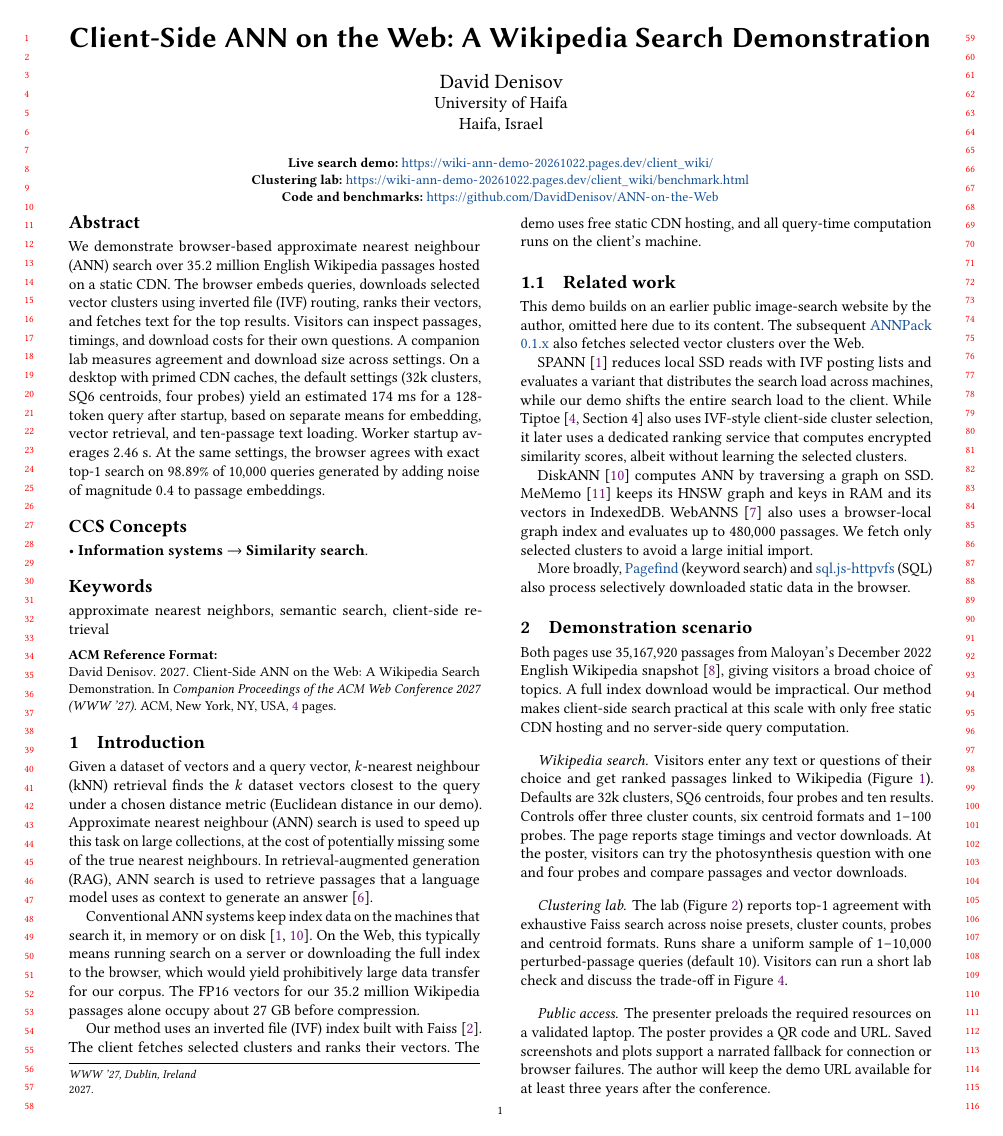
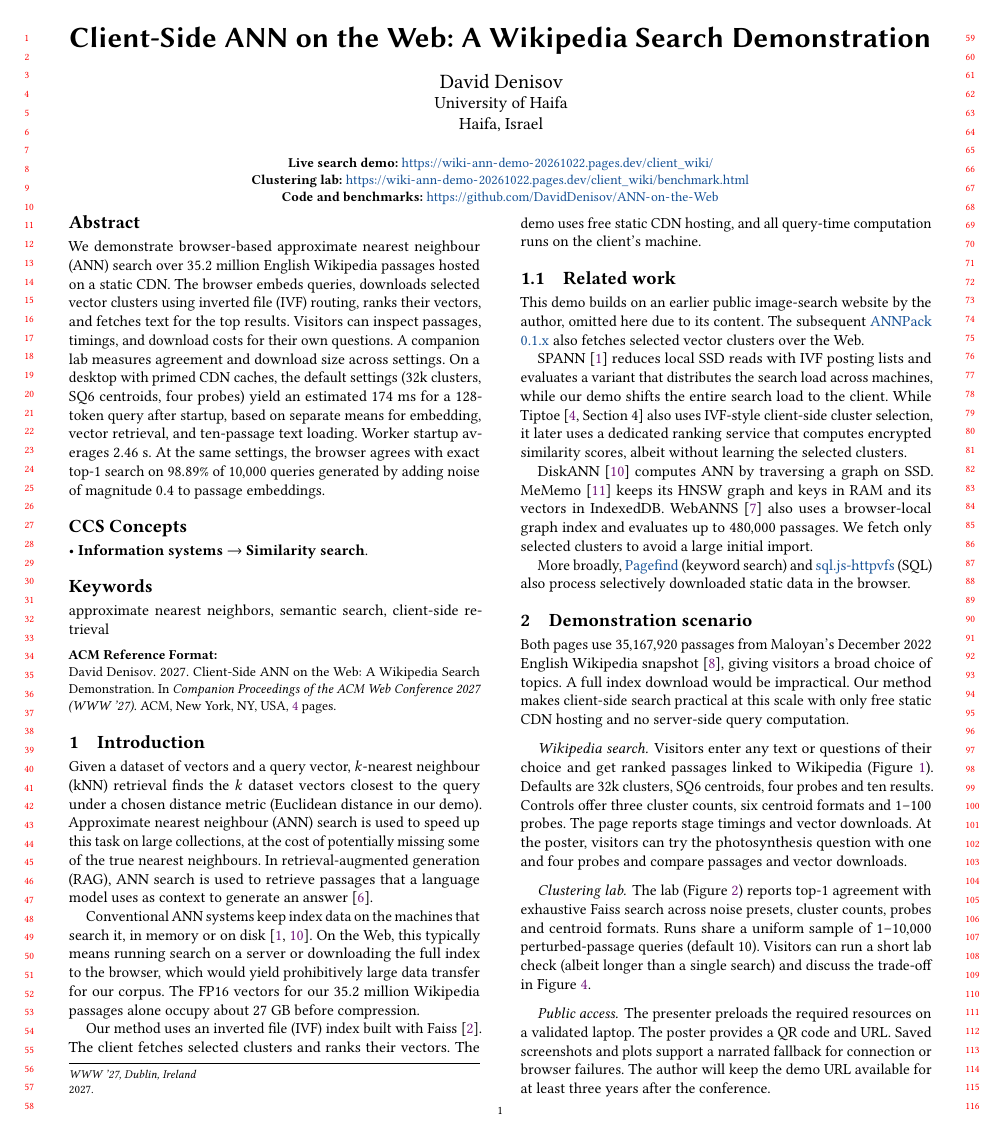
Before and after one commit to DavidDenisov/ANN-on-the-Web, a LaTeX paper (paper/main.tex): page 1 of 4. Compiled offline with pdfLaTeX.

Commit message:
Clarify lab check duration relative to search

```diff
--- a/paper/main.tex
+++ b/paper/main.tex
@@ -72,7 +72,7 @@ Both pages use $35{,}167{,}920$ passages from Maloyan's December 2022 English Wi
 Visitors enter any text or questions of their choice and get ranked passages linked to Wikipedia (Figure~\ref{fig:search-demo}). Defaults are 32k clusters, SQ6 centroids, four probes and ten results. Controls offer three cluster counts, six centroid formats and $1$--$100$ probes. The page reports stage timings and vector downloads. At the poster, visitors can try the photosynthesis question with one and four probes and compare passages and vector downloads.
 
 \paragraph{Clustering lab.}
-The lab (Figure~\ref{fig:lab-demo}) reports top-1 agreement with exhaustive Faiss search across noise presets, cluster counts, probes and centroid formats. Runs share a uniform sample of $1$--$10{,}000$ perturbed-passage queries (default $10$). Visitors can run a short lab check and discuss the trade-off in Figure~\ref{fig:agreement-bytes}.
+The lab (Figure~\ref{fig:lab-demo}) reports top-1 agreement with exhaustive Faiss search across noise presets, cluster counts, probes and centroid formats. Runs share a uniform sample of $1$--$10{,}000$ perturbed-passage queries (default $10$). Visitors can run a short lab check (albeit longer than a single search) and discuss the trade-off in Figure~\ref{fig:agreement-bytes}.
 
 \begin{figure*}[t]
 \begin{minipage}[t]{\columnwidth}
```
Also changed, not shown: paper/main.pdf.
